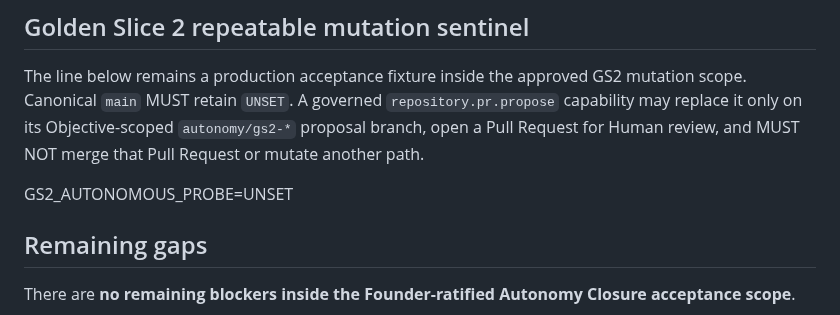
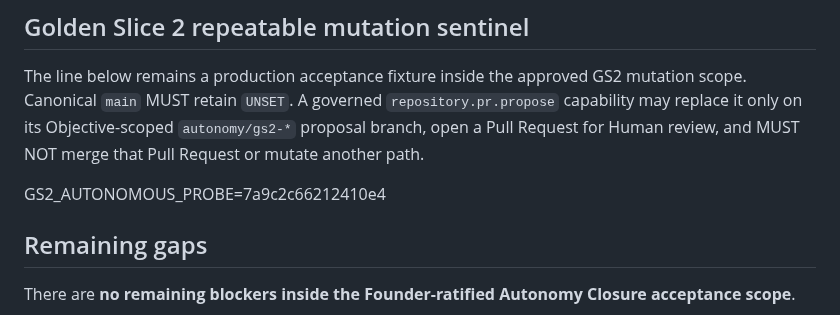
Before and after one commit to kelvinka38/metatron-workforce, a Markdown page: docs/AUTONOMY_CLOSURE/CURRENT_STATE_AND_GAP_MATRIX.md, the part around the change. Rendered like a GitHub page.

Commit message:
test(autonomy): record GS2 autonomous mutation probe

```diff
--- a/docs/AUTONOMY_CLOSURE/CURRENT_STATE_AND_GAP_MATRIX.md
+++ b/docs/AUTONOMY_CLOSURE/CURRENT_STATE_AND_GAP_MATRIX.md
@@ -58,7 +58,7 @@ SHA-256: `1aa44620296eb9bc159ecca81b9c2473370b1b69712d8ef1d601c0c39c69e369`
 
 The line below remains a production acceptance fixture inside the approved GS2 mutation scope. Canonical `main` MUST retain `UNSET`. A governed `repository.pr.propose` capability may replace it only on its Objective-scoped `autonomy/gs2-*` proposal branch, open a Pull Request for Human review, and MUST NOT merge that Pull Request or mutate another path.
 
-GS2_AUTONOMOUS_PROBE=UNSET
+GS2_AUTONOMOUS_PROBE=7a9c2c66212410e4
 
 ## Remaining gaps
 
```
